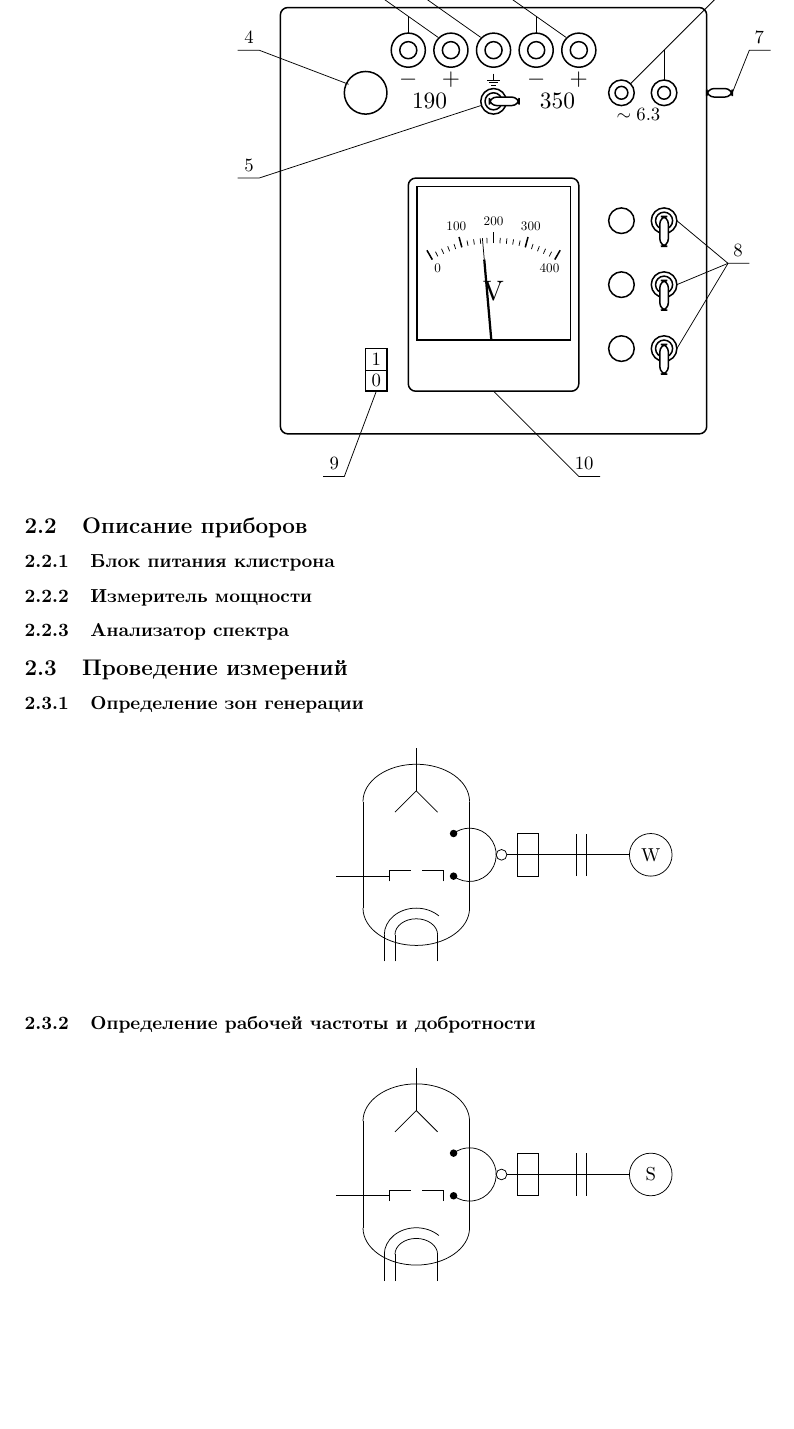
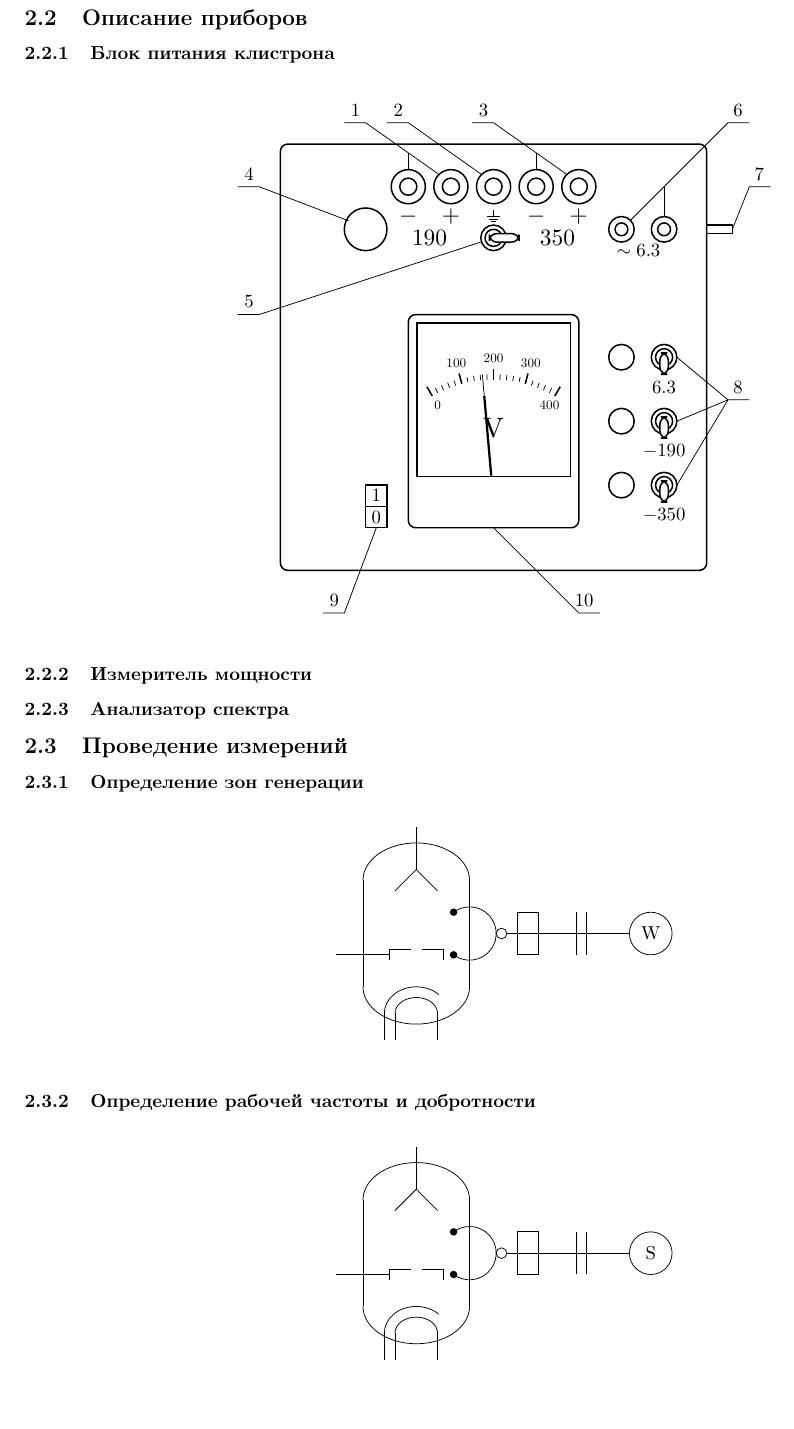
Before and after one commit to VSTU-physics/mw-labs, a LaTeX document (Клистрон/lab.tex): part of page 2 of 2, cut so that both start at the same text, the shorter picture padded with empty space. Compiled offline with pdfLaTeX.

Commit message:
finish power source

```diff
--- a/Клистрон/lab.tex
+++ b/Клистрон/lab.tex
@@ -2,6 +2,7 @@
 \usepackage[russian]{babel}
 \usepackage[utf8]{inputenc}
 \usepackage[margin=1cm,left=2cm]{geometry} % сделать по ГОСТУ
+\usepackage{amsmath}
 \usepackage{tikz}
 \usetikzlibrary{circuits.ee.IEC}
 \begin{document}
@@ -88,19 +89,25 @@
     \draw[black,thick](90, 50) circle (3);
     \draw[black,thick](90, 50) circle (2);
     \fill[fill=white,rounded corners,draw=black,thick](89,51)
-    rectangle (91,44);
+    rectangle (91,46);
+    \node[scale=1] at (90,43) {$6.3$};
+
 
     \draw[black,thick](80, 35) circle (3);
     \draw[black,thick](90, 35) circle (3);
     \draw[black,thick](90, 35) circle (2);
     \fill[fill=white,rounded corners,draw=black,thick](89,36)
-    rectangle (91,29);
+    rectangle (91,31);
+    \node[scale=1] at (90,28) {$-190$};
+
 
     \draw[black,thick](80, 20) circle (3);
     \draw[black,thick](90, 20) circle (3);
     \draw[black,thick](90, 20) circle (2);
     \fill[fill=white,rounded corners,draw=black,thick](89,21)
-    rectangle (91,14);
+    rectangle (91,16);
+    \node[scale=1] at (90,13) {$-350$};
+
     % основной тумблер
     \draw[black,thick](20, 10) rectangle (25,20);
     \draw[black](20, 15) -- (25,15);
@@ -111,7 +118,7 @@
     \draw[draw=black,thick](20,80) circle (5);
 
     % потенциометр резонатора
-    \fill[fill=white,rounded corners,draw=black,thick](100,79)
+    \draw[thick](100,79)
     rectangle (106,81);
 
 
```
